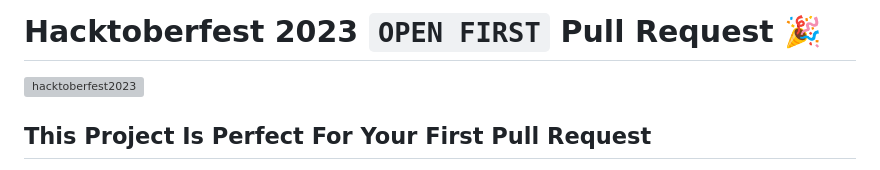
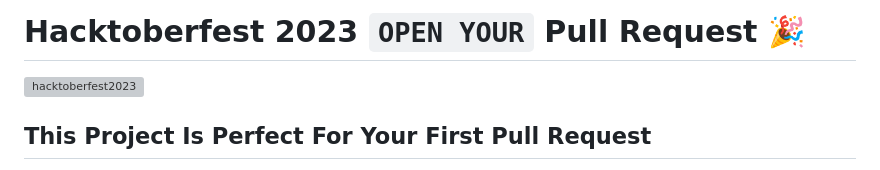
Before and after one commit to zumra01/Hacktoberfest2023, a Markdown page: README.md, the part around the change. Drawn GitHub-style; grey boxes are pictures that could not be loaded.

```diff
--- a/README.md
+++ b/README.md
@@ -1,4 +1,4 @@
-# Hacktoberfest 2023  `OPEN FIRST` Pull Request 🎉
+# Hacktoberfest 2023  `OPEN YOUR` Pull Request 🎉
 ![hacktoberfest2023](https://github.com/ossamamehmood/hacktoberfest/raw/main/.github/logo.png)
 
 
```
